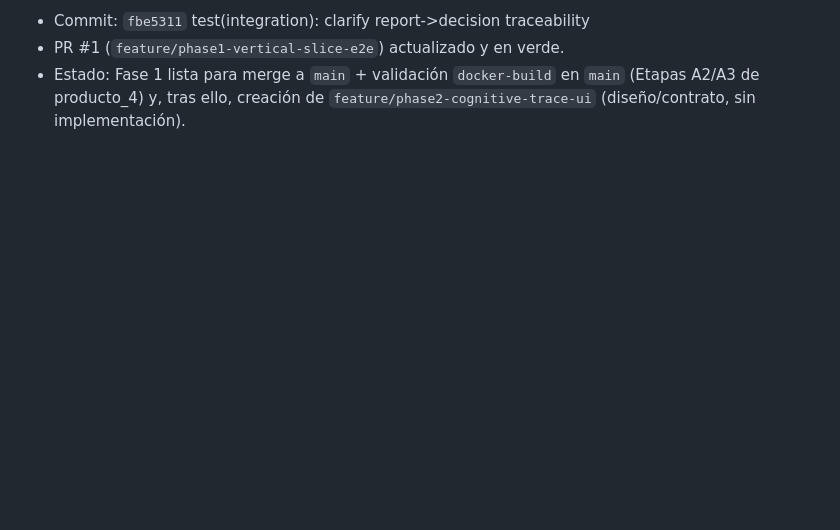
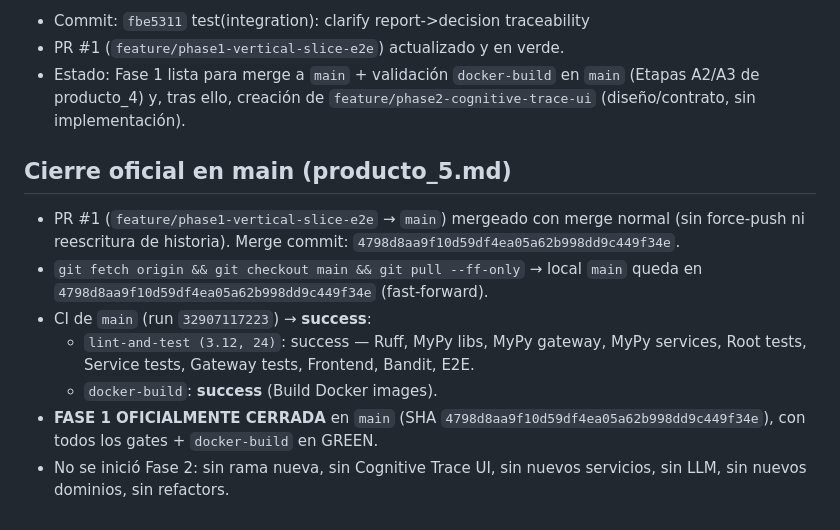
Before and after one commit to danielcba/company-os-monitor, a Markdown page: journal/2026/2026-08-25-phase1-e2e.md, the part around the change. Rendered like a GitHub page; blank space fills up the shorter version.

Commit message:
docs(journal): record Fase 1 official closure on main (SHA + docker-build)

```diff
--- a/journal/2026/2026-08-25-phase1-e2e.md
+++ b/journal/2026/2026-08-25-phase1-e2e.md
@@ -182,3 +182,20 @@ introducir un cambio arquitectónico incorrecto ni un nuevo campo de BD.
 - Estado: Fase 1 lista para merge a `main` + validación `docker-build` en `main`
   (Etapas A2/A3 de producto_4) y, tras ello, creación de
   `feature/phase2-cognitive-trace-ui` (diseño/contrato, sin implementación).
+
+## Cierre oficial en main (producto_5.md)
+
+- PR #1 (`feature/phase1-vertical-slice-e2e` → `main`) mergeado con merge normal
+  (sin force-push ni reescritura de historia). Merge commit:
+  `4798d8aa9f10d59df4ea05a62b998dd9c449f34e`.
+- `git fetch origin && git checkout main && git pull --ff-only` → local `main`
+  queda en `4798d8aa9f10d59df4ea05a62b998dd9c449f34e` (fast-forward).
+- CI de `main` (run `32907117223`) → **success**:
+  - `lint-and-test (3.12, 24)`: success — Ruff, MyPy libs, MyPy gateway,
+    MyPy services, Root tests, Service tests, Gateway tests, Frontend, Bandit, E2E.
+  - `docker-build`: **success** (Build Docker images).
+- **FASE 1 OFICIALMENTE CERRADA** en `main` (SHA
+  `4798d8aa9f10d59df4ea05a62b998dd9c449f34e`), con todos los gates + `docker-build`
+  en GREEN.
+- No se inició Fase 2: sin rama nueva, sin Cognitive Trace UI, sin nuevos
+  servicios, sin LLM, sin nuevos dominios, sin refactors.
```
